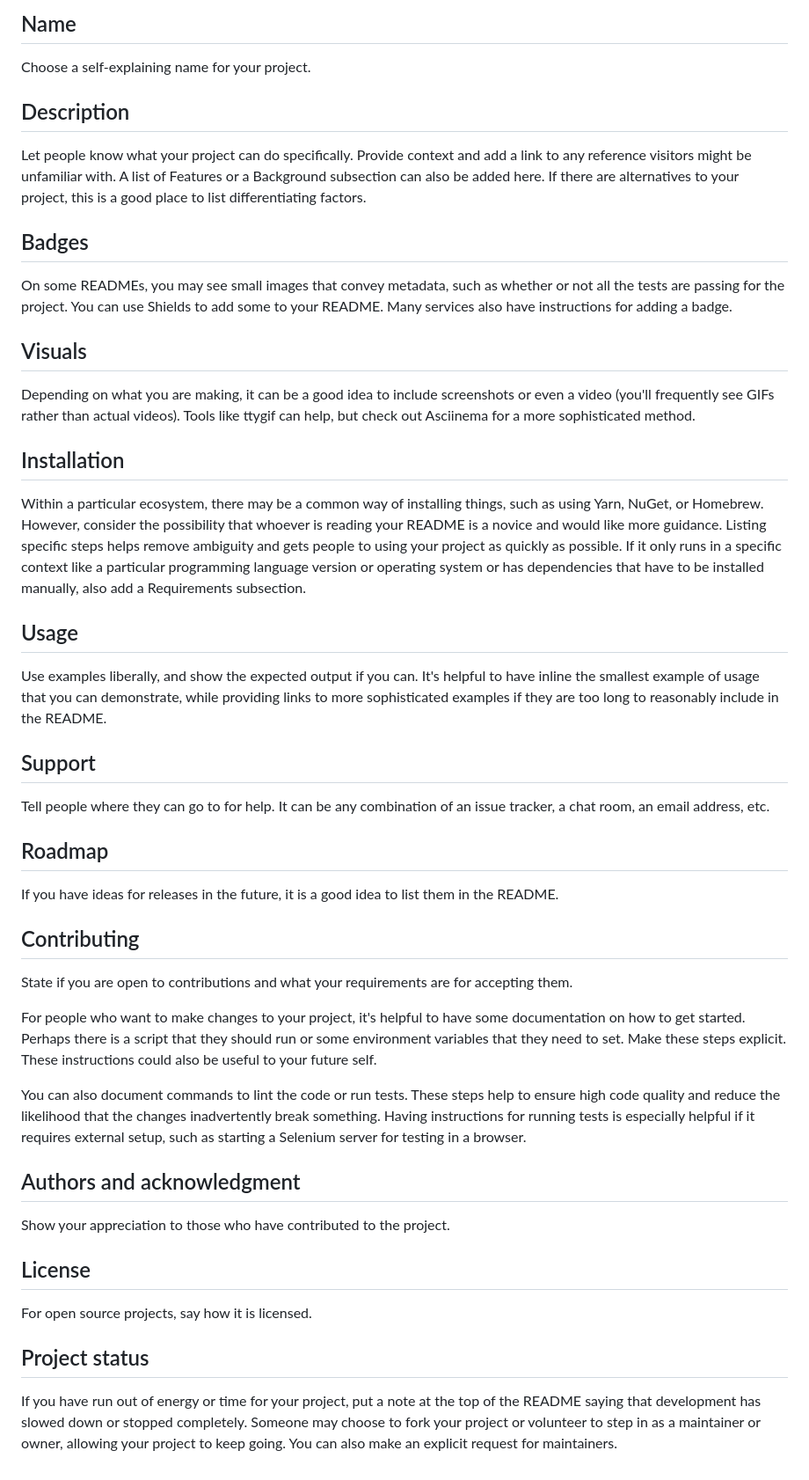
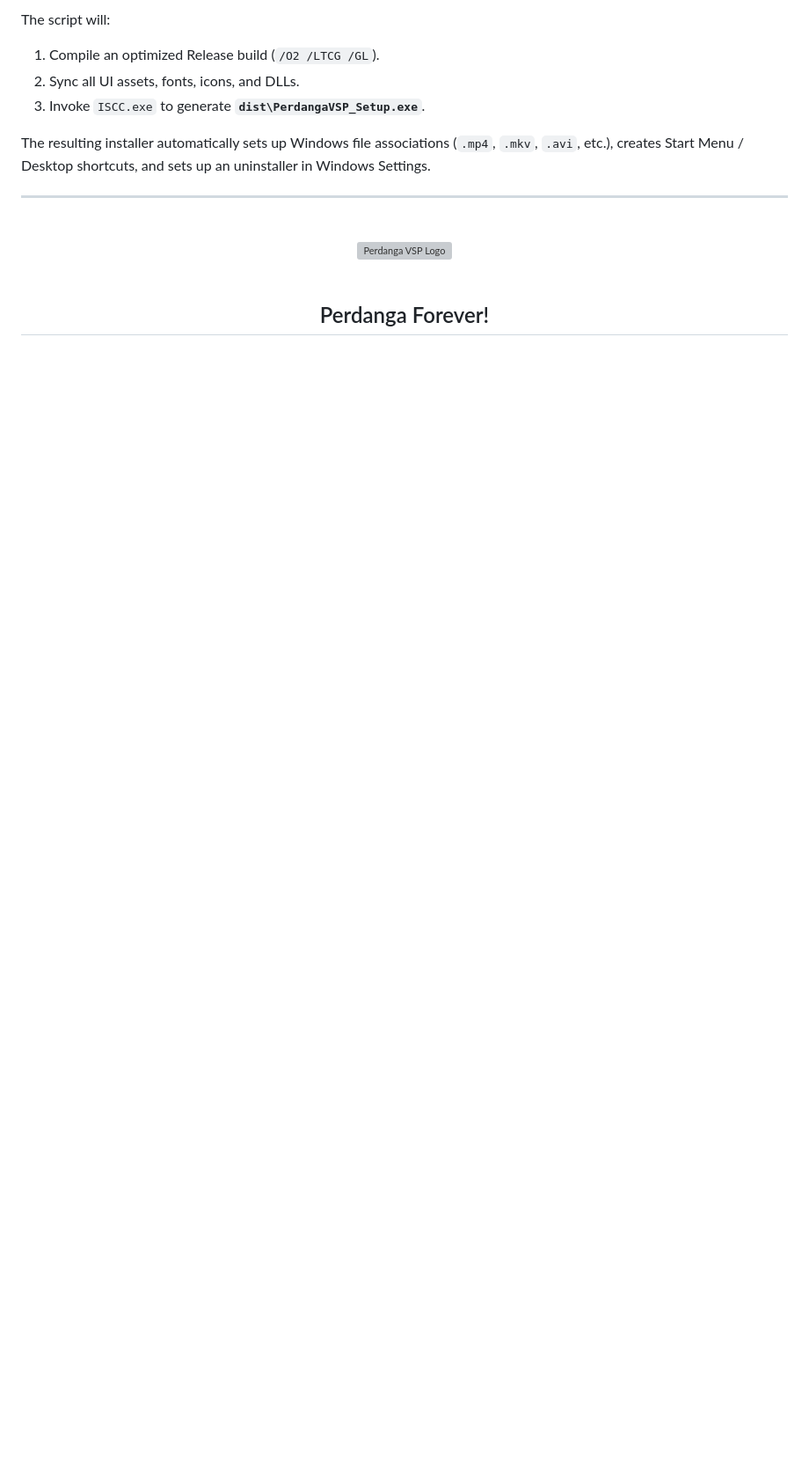
Before and after one commit to PerdangaSoftware/Perdanga-VSP, a Markdown page: README.md, the part around one of its changes. Shown at 88% size. Rendered like a GitHub page; blank space fills up the shorter version; grey boxes are pictures that could not be loaded.

```diff
--- a/README.md
+++ b/README.md
@@ -54,40 +182,17 @@ Every project is different, so consider which of these sections apply to yours.
 
-## Name
-Choose a self-explaining name for your project.
+The script will:
+1. Compile an optimized Release build (`/O2 /LTCG /GL`).
+2. Sync all UI assets, fonts, icons, and DLLs.
+3. Invoke `ISCC.exe` to generate **`dist\PerdangaVSP_Setup.exe`**.
 
-## Description
-Let people know what your project can do specifically. Provide context and add a link to any reference visitors might be unfamiliar with. A list of Features or a Background subsection can also be added here. If there are alternatives to your project, this is a good place to list differentiating factors.
+The resulting installer automatically sets up Windows file associations (`.mp4`, `.mkv`, `.avi`, etc.), creates Start Menu / Desktop shortcuts, and sets up an uninstaller in Windows Settings.
 
-## Badges
-On some READMEs, you may see small images that convey metadata, such as whether or not all the tests are passing for the project. You can use Shields to add some to your README. Many services also have instructions for adding a badge.
+---
 
-## Visuals
-Depending on what you are making, it can be a good idea to include screenshots or even a video (you'll frequently see GIFs rather than actual videos). Tools like ttygif can help, but check out Asciinema for a more sophisticated method.
+<br>
 
-## Installation
-Within a particular ecosystem, there may be a common way of installing things, such as using Yarn, NuGet, or Homebrew. However, consider the possibility that whoever is reading your README is a novice and would like more guidance. Listing specific steps helps remove ambiguity and gets people to using your project as quickly as possible. If it only runs in a specific context like a particular programming language version or operating system or has dependencies that have to be installed manually, also add a Requirements subsection.
-
-## Usage
-Use examples liberally, and show the expected output if you can. It's helpful to have inline the smallest example of usage that you can demonstrate, while providing links to more sophisticated examples if they are too long to reasonably include in the README.
-
-## Support
-Tell people where they can go to for help. It can be any combination of an issue tracker, a chat room, an email address, etc.
-
-## Roadmap
-If you have ideas for releases in the future, it is a good idea to list them in the README.
-
-## Contributing
-State if you are open to contributions and what your requirements are for accepting them.
-
-For people who want to make changes to your project, it's helpful to have some documentation on how to get started. Perhaps there is a script that they should run or some environment variables that they need to set. Make these steps explicit. These instructions could also be useful to your future self.
-
-You can also document commands to lint the code or run tests. These steps help to ensure high code quality and reduce the likelihood that the changes inadvertently break something. Having instructions for running tests is especially helpful if it requires external setup, such as starting a Selenium server for testing in a browser.
-
-## Authors and acknowledgment
-Show your appreciation to those who have contributed to the project.
-
-## License
-For open source projects, say how it is licensed.
-
-## Project status
-If you have run out of energy or time for your project, put a note at the top of the README saying that development has slowed down or stopped completely. Someone may choose to fork your project or volunteer to step in as a maintainer or owner, allowing your project to keep going. You can also make an explicit request for maintainers.
+<div align="center">
+  <img src="ui/ico/perdangavsp.ico" width="120" alt="Perdanga VSP Logo"/>
+  <br><br>
+  <h2>Perdanga Forever!</h2>
+</div>
```
Also changed, not shown: other parts of README.md (+160 -32 lines).
